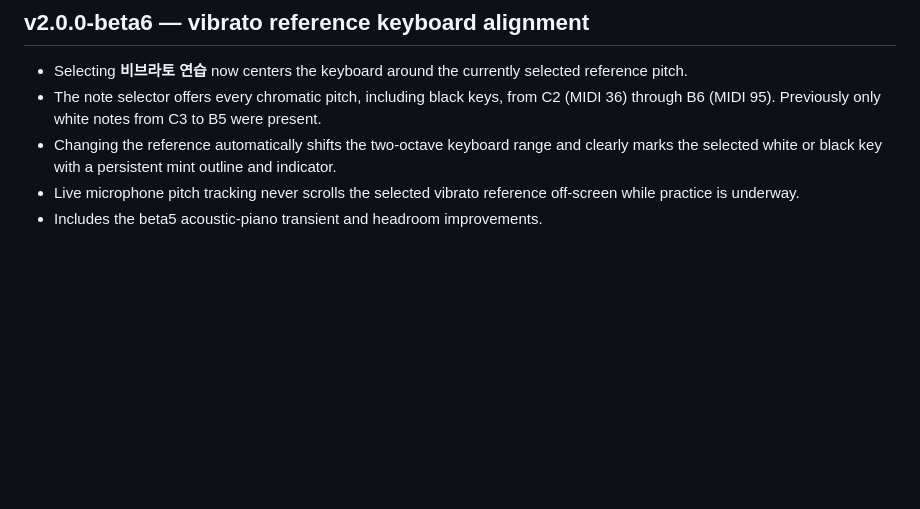
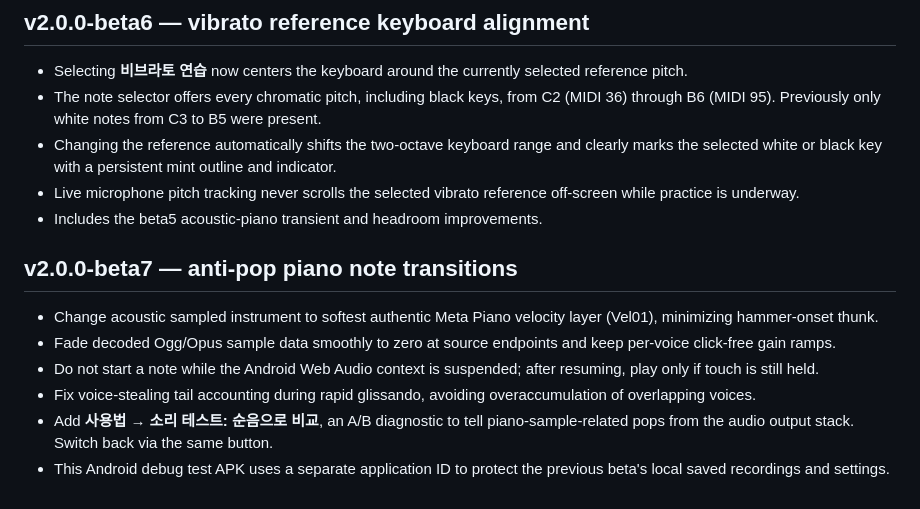
Before and after one commit to sometime1992/voiceline-web, a Markdown page: README.md, the part around the change. Drawn GitHub-style; blank space fills up the shorter version.

Commit message:
fix(audio): beta7 use softest acoustic samples and test click-free start/stop

```diff
--- a/README.md
+++ b/README.md
@@ -59,3 +59,11 @@ The testing package suffix is `.softpiano` and appears as **보이스라인 부
 - Changing the reference automatically shifts the two-octave keyboard range and clearly marks the selected white or black key with a persistent mint outline and indicator.
 - Live microphone pitch tracking never scrolls the selected vibrato reference off-screen while practice is underway.
 - Includes the beta5 acoustic-piano transient and headroom improvements.
+
+## v2.0.0-beta7 — anti-pop piano note transitions
+- Change acoustic sampled instrument to softest authentic Meta Piano velocity layer (Vel01), minimizing hammer-onset thunk.
+- Fade decoded Ogg/Opus sample data smoothly to zero at source endpoints and keep per-voice click-free gain ramps.
+- Do not start a note while the Android Web Audio context is suspended; after resuming, play only if touch is still held.
+- Fix voice-stealing tail accounting during rapid glissando, avoiding overaccumulation of overlapping voices.
+- Add **사용법 → 소리 테스트: 순음으로 비교**, an A/B diagnostic to tell piano-sample-related pops from the audio output stack. Switch back via the same button.
+- This Android debug test APK uses a separate application ID to protect the previous beta's local saved recordings and settings.
```
